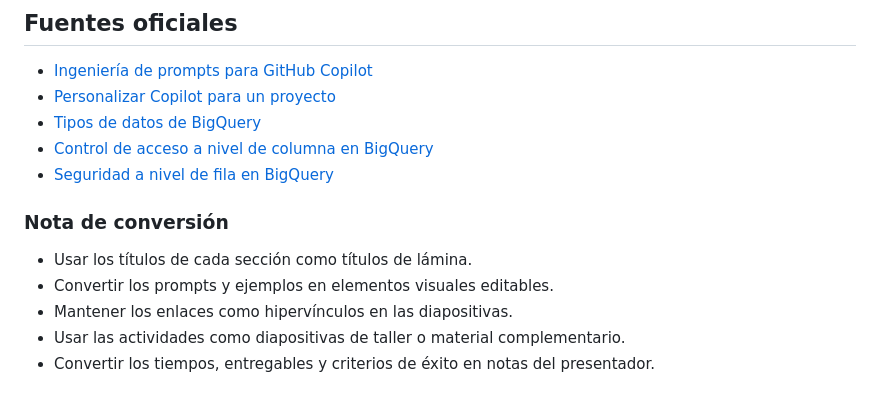
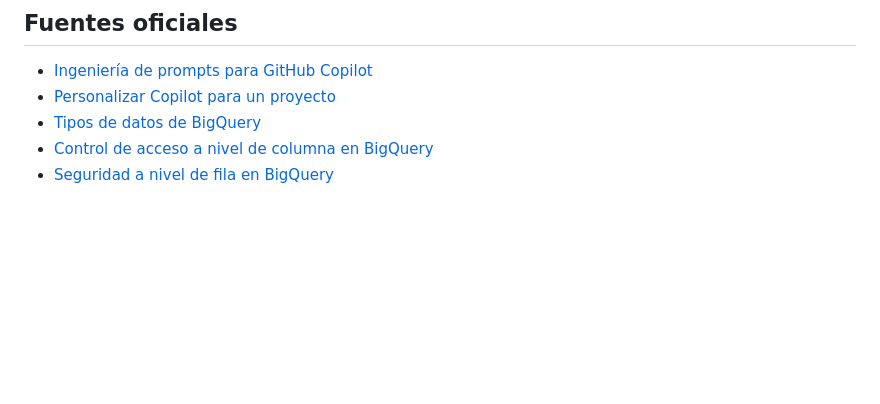
Before and after one commit to whsalazar-org/banco-chile-demo, a Markdown page: docs/es/presentacion-copilot-bigquery-modelado.md, the part around the change. GitHub-like rendering; blank space fills up the shorter version.

Commit message:
docs: remove conversion notes from Spanish BigQuery presentation

```diff
--- a/docs/es/presentacion-copilot-bigquery-modelado.md
+++ b/docs/es/presentacion-copilot-bigquery-modelado.md
@@ -600,11 +600,3 @@ seguridad, pruebas y seguridad del despliegue.
 - [Tipos de datos de BigQuery](https://cloud.google.com/bigquery/docs/reference/standard-sql/data-types)
 - [Control de acceso a nivel de columna en BigQuery](https://cloud.google.com/bigquery/docs/column-level-security-intro)
 - [Seguridad a nivel de fila en BigQuery](https://cloud.google.com/bigquery/docs/row-level-security-intro)
-
-### Nota de conversión
-
-- Usar los títulos de cada sección como títulos de lámina.
-- Convertir los prompts y ejemplos en elementos visuales editables.
-- Mantener los enlaces como hipervínculos en las diapositivas.
-- Usar las actividades como diapositivas de taller o material complementario.
-- Convertir los tiempos, entregables y criterios de éxito en notas del presentador.
```
